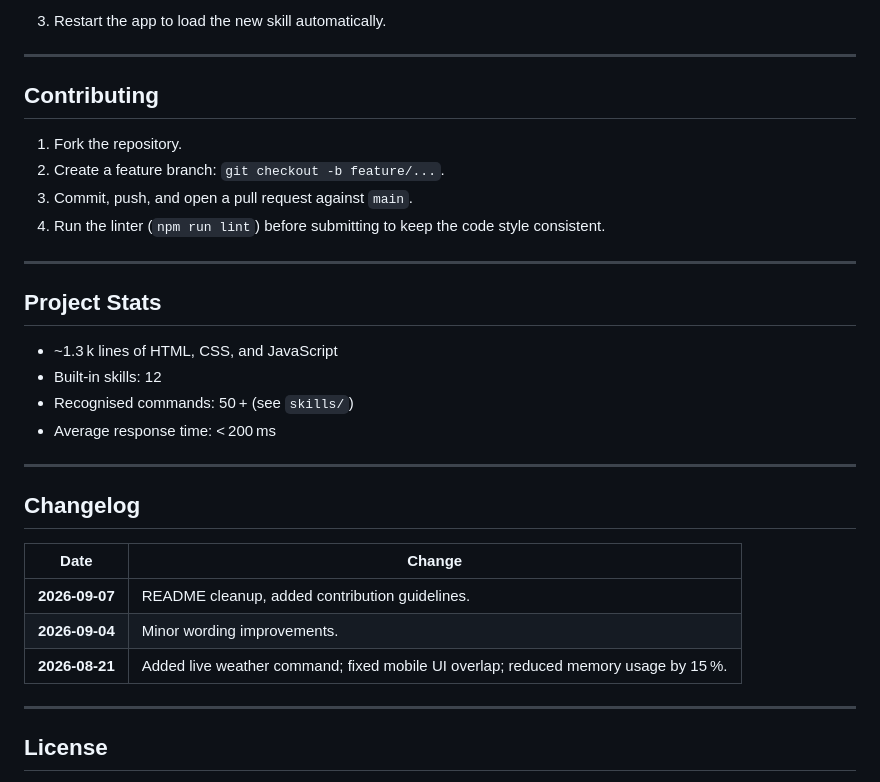
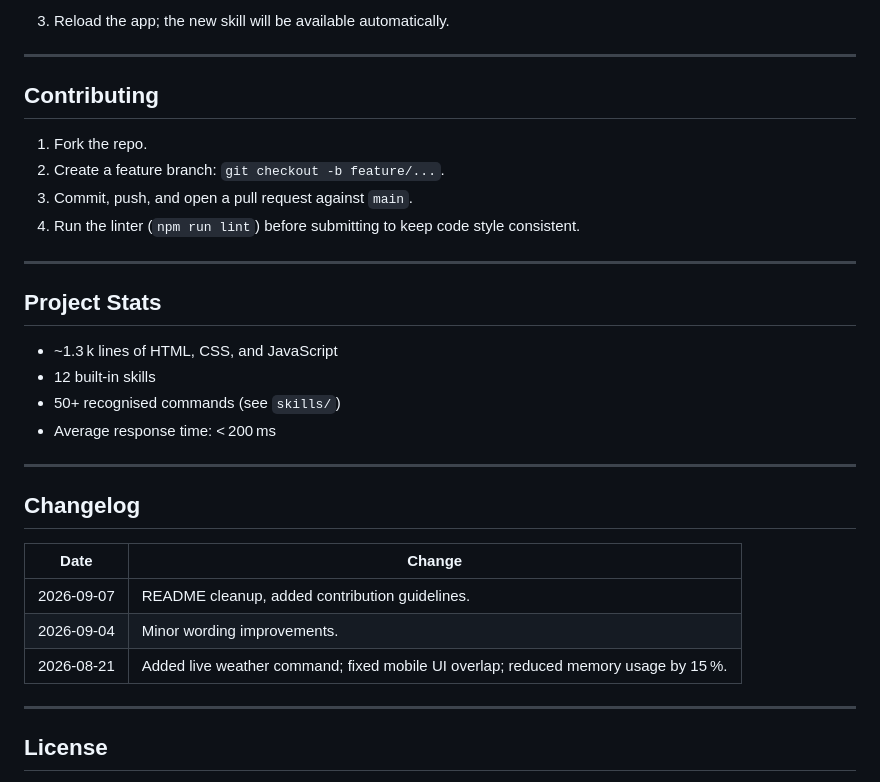
Before and after one commit to shubhyagami/jarvis, a Markdown page: README.md, the part around one of its changes. Drawn GitHub-style.

```diff
--- a/README.md
+++ b/README.md
@@ -84,22 +73,22 @@ Because it relies on the Web Speech API, it works in any browser that supports s
 
-3. Restart the app to load the new skill automatically.
+3. Reload the app; the new skill will be available automatically.
 
 ---
 
 ## Contributing
 
-1. Fork the repository.
+1. Fork the repo.
 2. Create a feature branch: `git checkout -b feature/...`.
 3. Commit, push, and open a pull request against `main`.
-4. Run the linter (`npm run lint`) before submitting to keep the code style consistent.
+4. Run the linter (`npm run lint`) before submitting to keep code style consistent.
 
 ---
 
 ## Project Stats
 
 - ~1.3 k lines of HTML, CSS, and JavaScript
-- Built‑in skills: 12
-- Recognised commands: 50 + (see `skills/`)
+- 12 built‑in skills
+- 50+ recognised commands (see `skills/`)
 - Average response time: < 200 ms
 
 ---
@@ -108,9 +97,9 @@ Because it relies on the Web Speech API, it works in any browser that supports s
 
 | Date | Change |
 |------|--------|
-| **2026‑09‑07** | README cleanup, added contribution guidelines. |
-| **2026‑09‑04** | Minor wording improvements. |
-| **2026‑08‑21** | Added live weather command; fixed mobile UI overlap; reduced memory usage by 15 %. |
+| 2026‑09‑07 | README cleanup, added contribution guidelines. |
+| 2026‑09‑04 | Minor wording improvements. |
+| 2026‑08‑21 | Added live weather command; fixed mobile UI overlap; reduced memory usage by 15 %. |
 
 ---
 
```
Also changed, not shown: other parts of README.md (+37 -48 lines).
